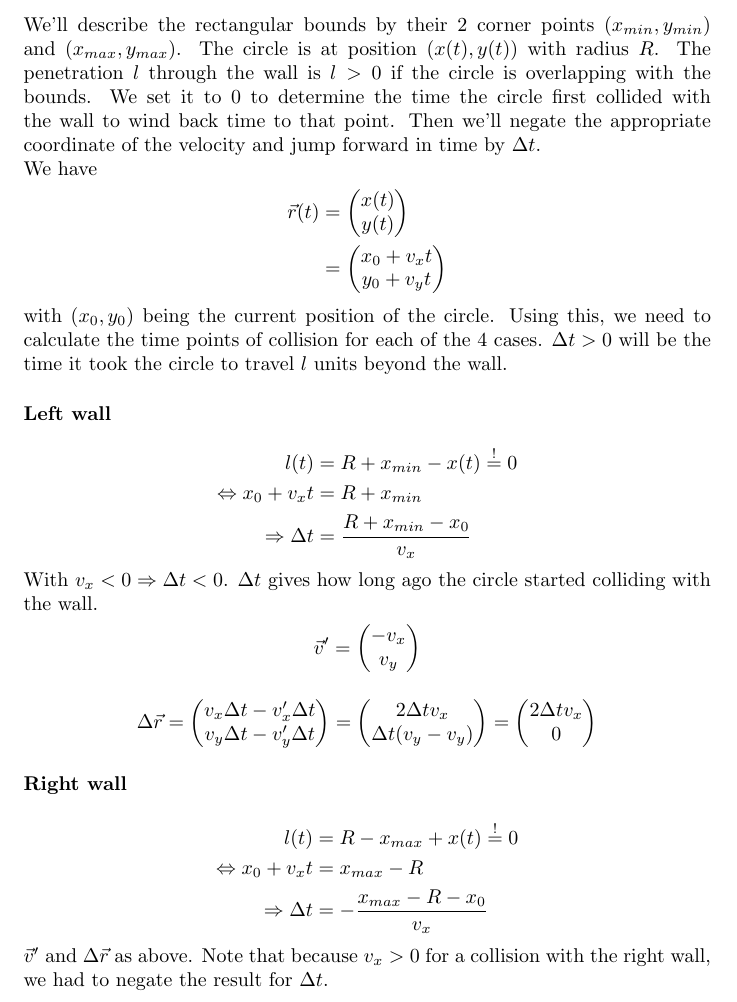
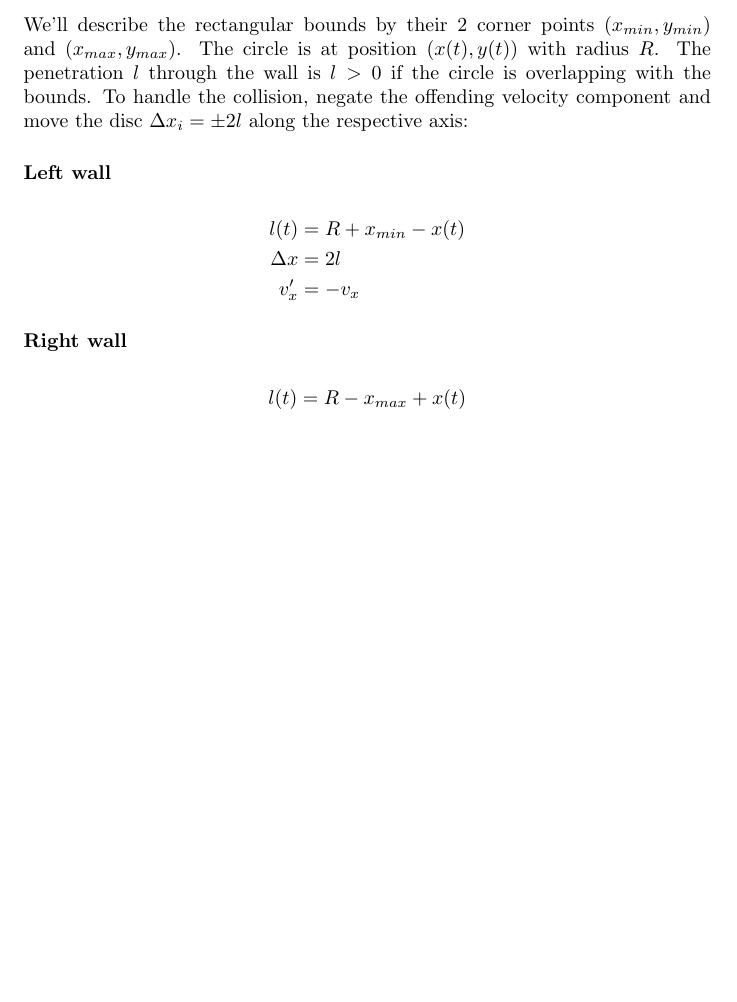
Before and after one commit to yannik131/Cell, a LaTeX document (doc/physics/overview.tex): part of page 1 of 5, cut so that both start at the same text, the shorter picture padded with empty space. Compiled offline with pdfLaTeX.

Commit message:
Simplified bounds collision

```diff
--- a/doc/physics/overview.tex
+++ b/doc/physics/overview.tex
@@ -24,35 +24,21 @@
 	\subsection{Collision with the bounds}
 	\subsubsection{Rectangular bounds}
 	We'll describe the rectangular bounds by their 2 corner points $(x_{min}, y_{min})$ and $(x_{max}, y_{max})$.
-	The circle is at position $(x(t), y(t))$ with radius $R$. The penetration $l$ through the wall is $l > 0$ if the circle is overlapping with the bounds. We set it to 0 to determine the time the circle first collided with the wall to wind back time to that point. Then we'll negate the appropriate coordinate of the velocity and jump forward in time by $\Delta t$.\\
-	We have
-	\begin{align*}
-		\vec{r}(t) &= \begin{pmatrix} x(t) \\ y(t) \end{pmatrix}\\
-		&= \begin{pmatrix} x_0 + v_xt \\ y_0 + v_y t \end{pmatrix}
-	\end{align*}
-	with $(x_0, y_0)$ being the current position of the circle. Using this, we need to calculate the time points of collision for each of the 4 cases. $\Delta t > 0$ will be the time it took the circle to travel $l$ units beyond the wall.
+	The circle is at position $(x(t), y(t))$ with radius $R$. The penetration $l$ through the wall is $l > 0$ if the circle is overlapping with the bounds. To handle the collision, negate the offending velocity component and move the disc $\Delta x_i = \pm 2 l$ along the respective axis:
 
 	\subsubsection*{Left wall}
 	\begin{align*}
-		l(t) &= R + x_{min} - x(t) \overset{!}{=} 0\\
-		\Leftrightarrow x_0 + v_x t &= R + x_{min}\\
-		\Rightarrow \Delta t &= \frac{R + x_{min} - x_0}{v_x}
-	\end{align*}
-	With $v_x < 0 \Rightarrow \Delta t < 0$. $\Delta t$ gives how long ago the circle started colliding with the wall.
-	\begin{align*}
-		\vec{v}' = \begin{pmatrix} -v_x\\ v_y \end{pmatrix}
-	\end{align*}
-	\begin{align*}
-		\Delta \vec{r} = \begin{pmatrix} v_x \Delta t - v_x' \Delta t\\ v_y \Delta t - v_y' \Delta t\end{pmatrix} = \begin{pmatrix} 2 \Delta t v_x \\ \Delta t (v_y - v_y)\end{pmatrix} = \begin{pmatrix} 2 \Delta t v_x \\ 0\end{pmatrix}
+		l(t) &= R + x_{min} - x(t)\\
+		\Delta x &= 2 l\\
+		v_x' &= -v_x
 	\end{align*}
 
 	\subsubsection*{Right wall}
 	\begin{align*}
-		l(t) &= R - x_{max} + x(t) \overset{!}{=} 0\\
-		\Leftrightarrow x_0 + v_x t &= x_{max} - R\\
-		\Rightarrow \Delta t &= -\frac{x_{max} - R - x_0}{v_x}
+		l(t) &= R - x_{max} + x(t)\\
+		\Delta x &= - 2 l\\
+		v_x' &= -v_x
 	\end{align*}
-	$\vec{v}'$ and $\Delta \vec{r}$ as above. Note that because $v_x > 0$ for a collision with the right wall, we had to negate the result for $\Delta t$.
 
 	\subsubsection*{Top wall}
 	\begin{align*}
```
Also changed, not shown: doc/physics/overview.tex (19 more changed lines), 2 other files.
